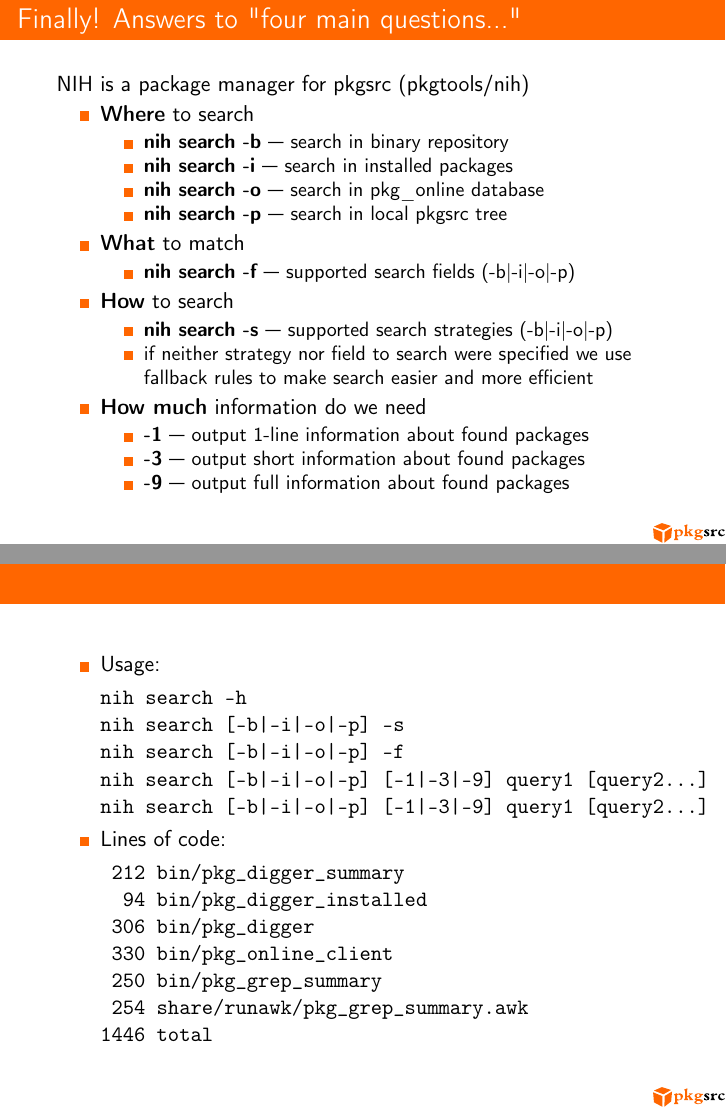
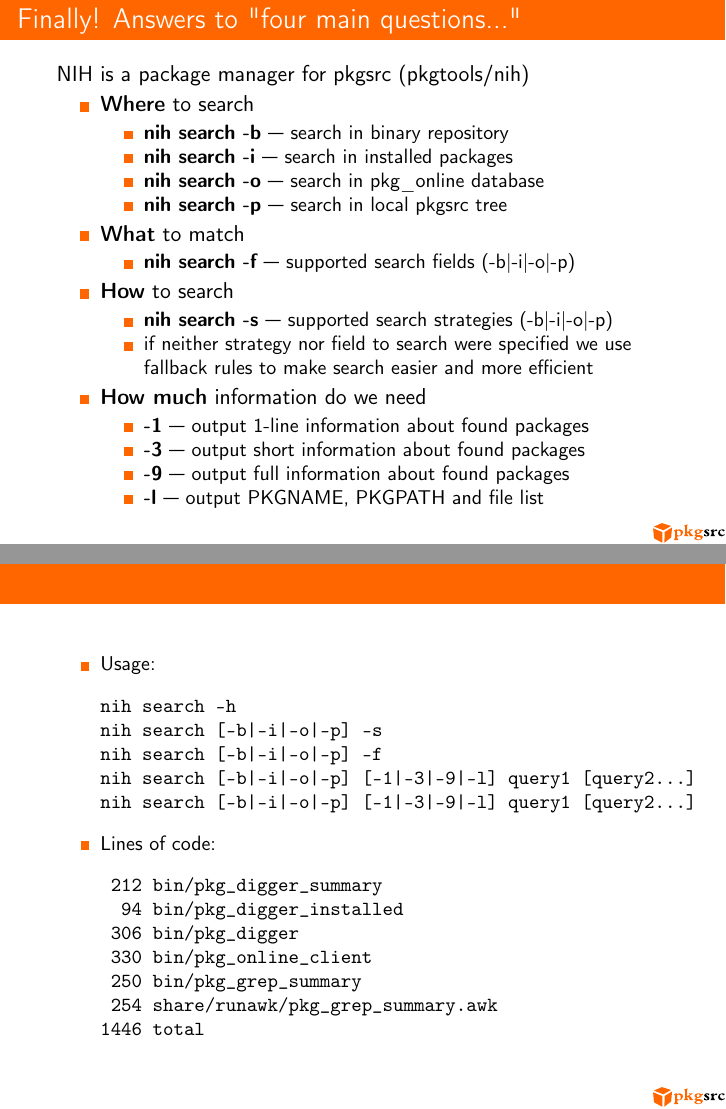
Before and after one commit to cheusov/pkgnih, LaTeX slides (package_search/package-search.tex): pages 28 and 29 of 31, joined at a grey line. Compiled offline with pdfLaTeX.

Commit message:
nih {search,info}: new option -l and config function "summary2filelist"

```diff
--- a/package_search/package-search.tex
+++ b/package_search/package-search.tex
@@ -689,6 +689,7 @@
   \item {\bf -1} --- output 1-line information about found packages
   \item {\bf -3} --- output short information about found packages
   \item {\bf -9} --- output full information about found packages
+  \item {\bf -l} --- output PKGNAME, PKGPATH and file list
   \end{itemize}
 \end{itemize}
 \end{frame}
@@ -697,14 +698,15 @@
 
 \begin{frame}[fragile]
   \frametitle{}
+  \small
   \begin{itemize}
   \item Usage:
 \begin{verbatim}
 nih search -h
 nih search [-b|-i|-o|-p] -s
 nih search [-b|-i|-o|-p] -f
-nih search [-b|-i|-o|-p] [-1|-3|-9] query1 [query2...]
-nih search [-b|-i|-o|-p] [-1|-3|-9] query1 [query2...]
+nih search [-b|-i|-o|-p] [-1|-3|-9|-l] query1 [query2...]
+nih search [-b|-i|-o|-p] [-1|-3|-9|-l] query1 [query2...]
 \end{verbatim}
 \item Lines of code:
 \begin{verbatim}
```
Also changed, not shown: 4 other files.
